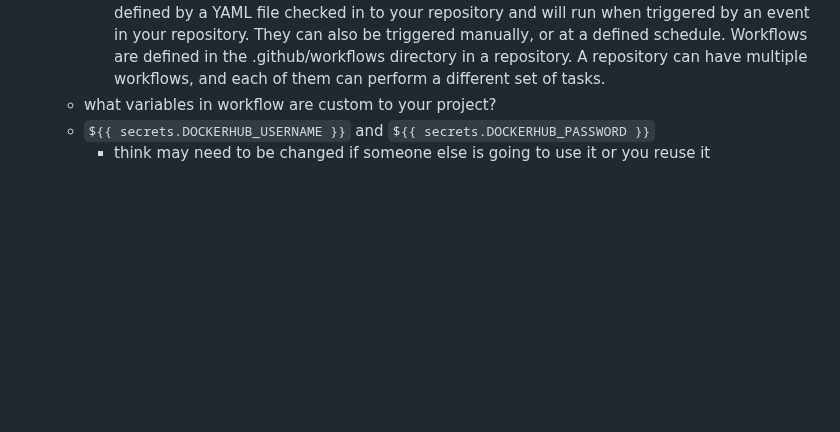
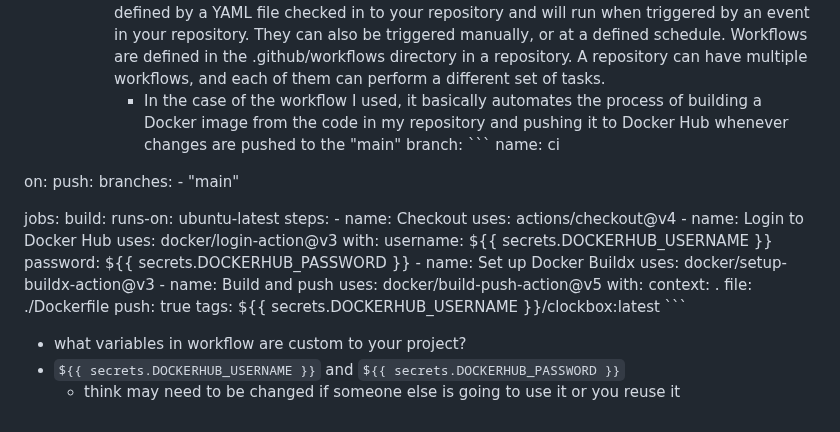
Before and after one commit to WSU-kduncan/f23cicd-JoshuaHoke, a Markdown page: README-CI.md, the part around the change. Rendered like a GitHub page; blank space fills up the shorter version.

Commit message:
Feel like pushing

````diff
--- a/README-CI.md
+++ b/README-CI.md
@@ -93,6 +93,41 @@
           repository and will run when triggered by an event in your repository. They can also be triggered manually, or at a defined schedule.
 	  Workflows are defined in the .github/workflows directory in a repository. A repository can have multiple workflows, and each of them
           can perform a different set of tasks.
+        - In the case of the workflow I used, it basically automates the process of building a Docker image from the code in my repository and pushing it to Docker 	      Hub whenever changes are pushed to the "main" branch:
+          		```
+name: ci
+
+on:
+  push:
+    branches:
+      - "main"
+
+jobs:
+  build:
+    runs-on: ubuntu-latest
+    steps:
+      -
+        name: Checkout
+        uses: actions/checkout@v4
+      -
+        name: Login to Docker Hub
+        uses: docker/login-action@v3
+        with:
+          username: ${{ secrets.DOCKERHUB_USERNAME }}
+          password: ${{ secrets.DOCKERHUB_PASSWORD }}
+      -
+        name: Set up Docker Buildx
+        uses: docker/setup-buildx-action@v3
+      -
+        name: Build and push
+        uses: docker/build-push-action@v5
+        with:
+          context: .
+          file: ./Dockerfile
+          push: true
+          tags: ${{ secrets.DOCKERHUB_USERNAME }}/clockbox:latest
+		```
+
   - what variables in workflow are custom to your project?
   - `${{ secrets.DOCKERHUB_USERNAME }}` and `${{ secrets.DOCKERHUB_PASSWORD }}`
     - think may need to be changed if someone else is going to use it or you reuse it
````
